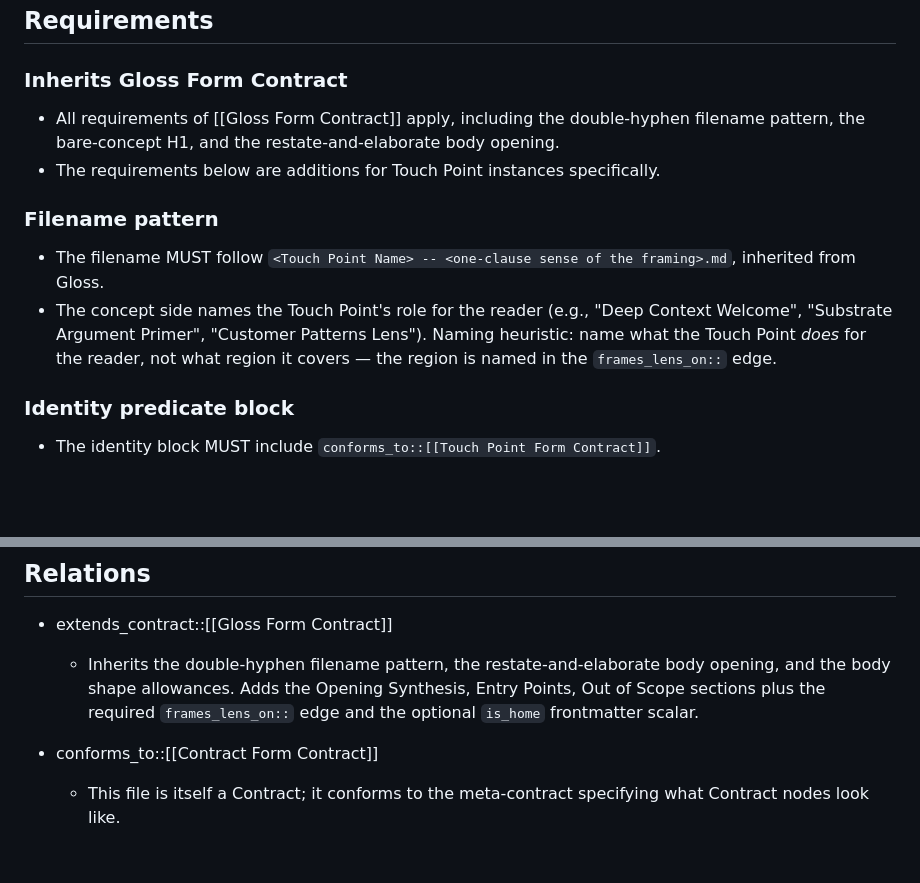
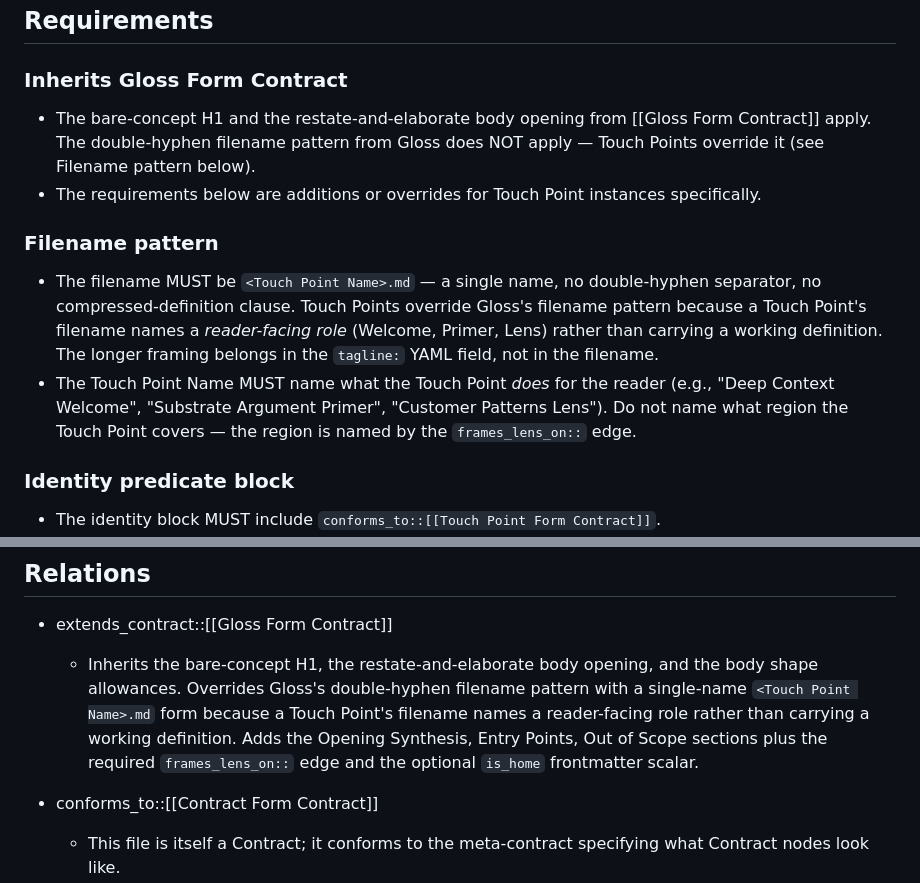
Before and after one commit to ChristopherA/DeepContext.com, a Markdown page: nodes/Contracts/Touch Point Form Contract.md, 2 parts joined by grey strips. Drawn GitHub-style; blank space fills up the shorter version.

Commit message:
Touch Point filename pattern: single name, no double-hyphen separator
Touch Points named what they were — Glosses with extra body
sections — but their filename pattern made them visually
indistinguishable from Glosses in directory listings, and the
Gloss-style `<Concept> -- <one-clause sense>` pattern compressed
the Touch Point's framing into the filename redundantly with the
tagline that already carries it.

Touch Points name a reader-facing role (Welcome, Primer, Lens),
not a term being defined. Single-name filenames match other
role-named forms (Decisions, Convictions, Patterns, Aspirations)
and read cleanly: 'Deep Context Welcome.md' rather than 'Deep
Context Welcome -- a guided introduction to the practice for
first-time readers.md'. The longer framing lives in tagline:.

Touch Point Form Contract:
- Filename pattern updated: `<Touch Point Name>.md`, no double-
  hyphen separator. Explicit override of the Gloss filename rule.
- Inherits-from-Gloss section adjusted to call out the override.
- Relations annotation on extends_contract::Gloss Form Contract
  rewritten to name what's inherited (H1 shape, body opening) vs
  what's overridden (filename pattern).

Files touched:
- nodes/Contracts/Touch Point Form Contract.md (the rule itself)
- nodes/Touch Points/Deep Context Welcome.md (renamed from
  long form; git detects rename, slug unchanged at
  deep-context-welcome so all URLs and concept-side wikilinks
  continue to resolve)
- nodes/Predicates/frames_lens_on -- ... .md (one prose
  reference to the old filename refreshed)

Signed-off-by: Christopher Allen <ChristopherA@LifeWithAlacrity.com>

```diff
--- a/nodes/Contracts/Touch Point Form Contract.md
+++ b/nodes/Contracts/Touch Point Form Contract.md
@@ -24,13 +24,13 @@ A Touch Point may be designated as the graph's **home page** by carrying `is_hom
 
 ### Inherits Gloss Form Contract
 
-- All requirements of [[Gloss Form Contract]] apply, including the double-hyphen filename pattern, the bare-concept H1, and the restate-and-elaborate body opening.
-- The requirements below are additions for Touch Point instances specifically.
+- The bare-concept H1 and the restate-and-elaborate body opening from [[Gloss Form Contract]] apply. The double-hyphen filename pattern from Gloss does NOT apply — Touch Points override it (see Filename pattern below).
+- The requirements below are additions or overrides for Touch Point instances specifically.
 
 ### Filename pattern
 
-- The filename MUST follow `<Touch Point Name> -- <one-clause sense of the framing>.md`, inherited from Gloss.
-- The concept side names the Touch Point's role for the reader (e.g., "Deep Context Welcome", "Substrate Argument Primer", "Customer Patterns Lens"). Naming heuristic: name what the Touch Point *does* for the reader, not what region it covers — the region is named in the `frames_lens_on::` edge.
+- The filename MUST be `<Touch Point Name>.md` — a single name, no double-hyphen separator, no compressed-definition clause. Touch Points override Gloss's filename pattern because a Touch Point's filename names a *reader-facing role* (Welcome, Primer, Lens) rather than carrying a working definition. The longer framing belongs in the `tagline:` YAML field, not in the filename.
+- The Touch Point Name MUST name what the Touch Point *does* for the reader (e.g., "Deep Context Welcome", "Substrate Argument Primer", "Customer Patterns Lens"). Do not name what region the Touch Point covers — the region is named by the `frames_lens_on::` edge.
 
 ### Identity predicate block
 
@@ -80,7 +80,7 @@ A Touch Point may be designated as the graph's **home page** by carrying `is_hom
 ## Relations
 
 - extends_contract::[[Gloss Form Contract]]
-  - Inherits the double-hyphen filename pattern, the restate-and-elaborate body opening, and the body shape allowances. Adds the Opening Synthesis, Entry Points, Out of Scope sections plus the required `frames_lens_on::` edge and the optional `is_home` frontmatter scalar.
+  - Inherits the bare-concept H1, the restate-and-elaborate body opening, and the body shape allowances. Overrides Gloss's double-hyphen filename pattern with a single-name `<Touch Point Name>.md` form because a Touch Point's filename names a reader-facing role rather than carrying a working definition. Adds the Opening Synthesis, Entry Points, Out of Scope sections plus the required `frames_lens_on::` edge and the optional `is_home` frontmatter scalar.
 
 - conforms_to::[[Contract Form Contract]]
   - This file is itself a Contract; it conforms to the meta-contract specifying what Contract nodes look like.
```
Also changed, not shown: nodes/Predicates/frames_lens_on -- frames a reader's lens onto a region of the graph.md (+1 -1 lines), nodes/Touch Points/Deep Context Welcome.md (renamed from nodes/Touch Points/Deep Context Welcome -- a guided introduction to the practice for first-time readers.md).
